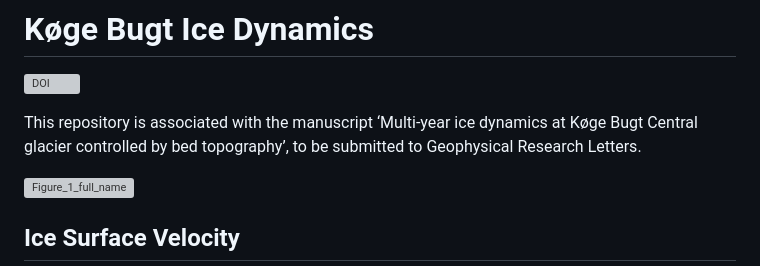
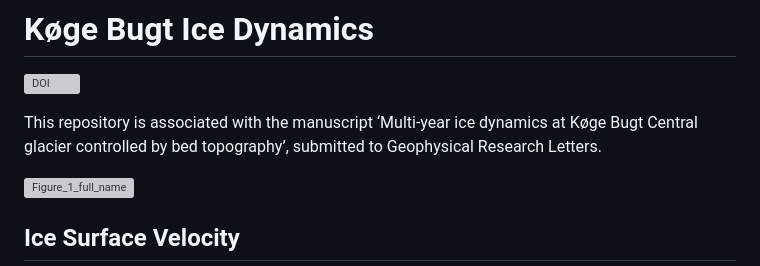
Before and after one commit to hannahpicton/koge_bugt_dynamics, a Markdown page: README.md, the part around the change. Rendered like a GitHub page; grey boxes are pictures that could not be loaded.

Commit message:
Update manuscript submission status in README.

```diff
--- a/README.md
+++ b/README.md
@@ -2,7 +2,7 @@
 
 [![DOI](https://zenodo.org/badge/825838688.svg)](https://doi.org/10.5281/zenodo.15318958)
 
-This repository is associated with the manuscript ‘Multi-year ice dynamics at Køge Bugt Central glacier controlled by bed topography’, to be submitted to Geophysical Research Letters.
+This repository is associated with the manuscript ‘Multi-year ice dynamics at Køge Bugt Central glacier controlled by bed topography’, submitted to Geophysical Research Letters.
 
 ![Figure_1_full_name](https://github.com/user-attachments/assets/a235469f-48e9-437a-b491-a48b6c07ceb2)
 
```
